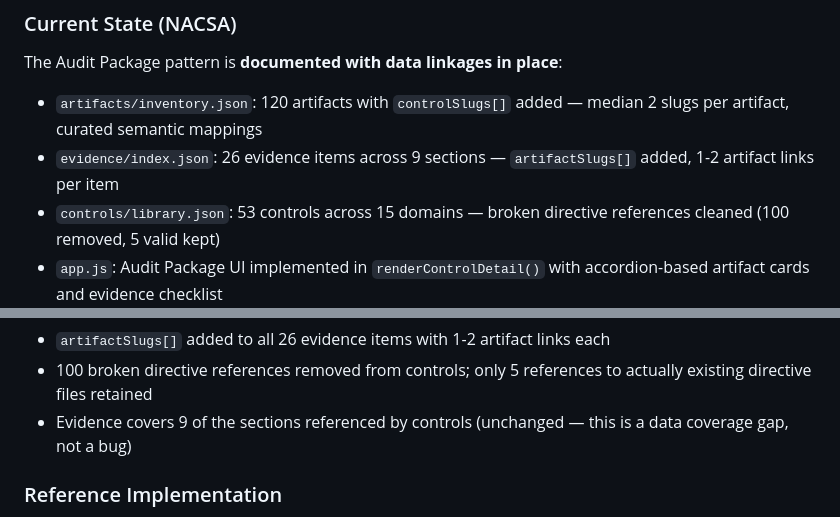
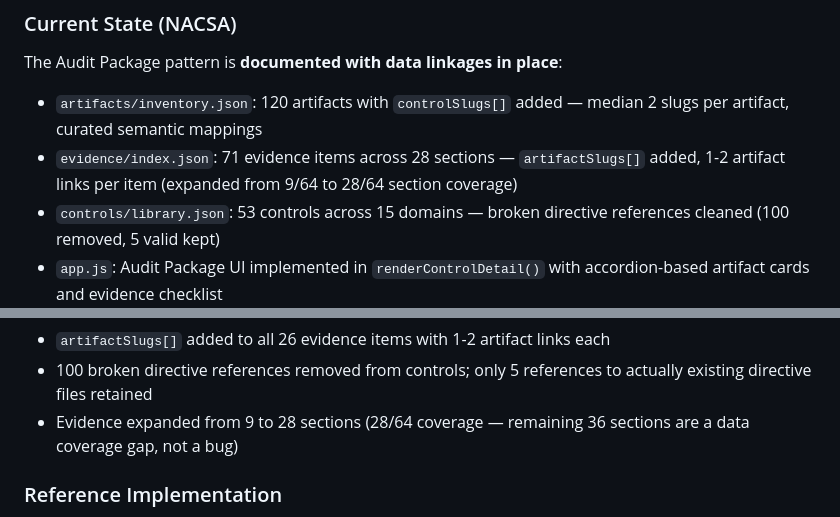
Before and after one commit to dawuds/nacsa, a Markdown page: LEARNINGS.md, 2 parts joined by grey strips. Drawn GitHub-style.

```diff
--- a/LEARNINGS.md
+++ b/LEARNINGS.md
@@ -117,7 +117,7 @@ Section-based joins (via provision maps) explode on broad provisions. In the PDP
 The Audit Package pattern is **documented with data linkages in place**:
 
 - `artifacts/inventory.json`: 120 artifacts with `controlSlugs[]` added — median 2 slugs per artifact, curated semantic mappings
-- `evidence/index.json`: 26 evidence items across 9 sections — `artifactSlugs[]` added, 1-2 artifact links per item
+- `evidence/index.json`: 71 evidence items across 28 sections — `artifactSlugs[]` added, 1-2 artifact links per item (expanded from 9/64 to 28/64 section coverage)
 - `controls/library.json`: 53 controls across 15 domains — broken directive references cleaned (100 removed, 5 valid kept)
 - `app.js`: Audit Package UI implemented in `renderControlDetail()` with accordion-based artifact cards and evidence checklist
 
@@ -126,7 +126,7 @@ The Audit Package pattern is **documented with data linkages in place**:
 - `controlSlugs[]` added to all 120 artifacts with curated 1-4 control slugs (median 2)
 - `artifactSlugs[]` added to all 26 evidence items with 1-2 artifact links each
 - 100 broken directive references removed from controls; only 5 references to actually existing directive files retained
-- Evidence covers 9 of the sections referenced by controls (unchanged — this is a data coverage gap, not a bug)
+- Evidence expanded from 9 to 28 sections (28/64 coverage — remaining 36 sections are a data coverage gap, not a bug)
 
 ### Reference Implementation
 
```
Also changed, not shown: README.md (+9 -4 lines), TODO.md (added, +47 -0 lines).
